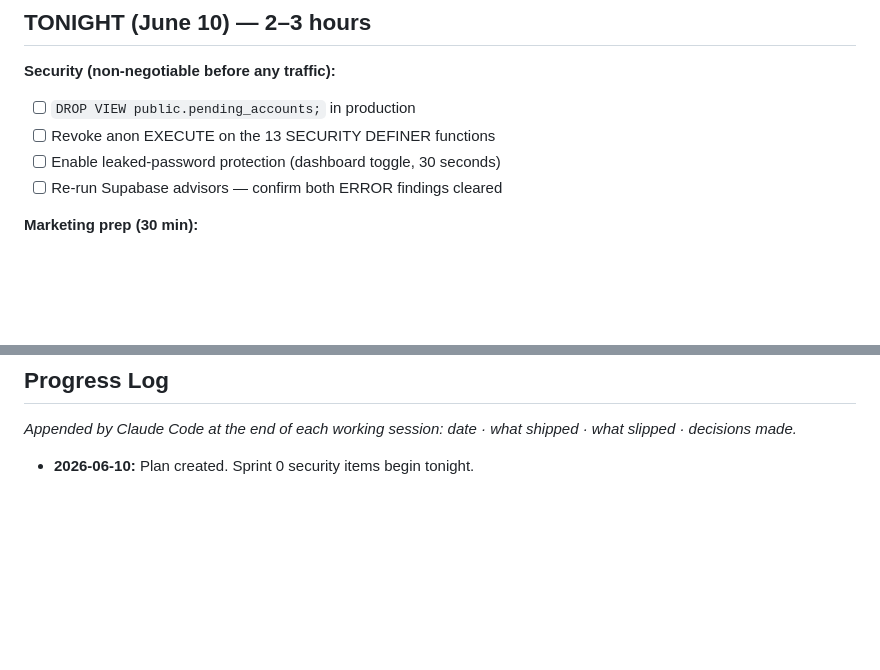
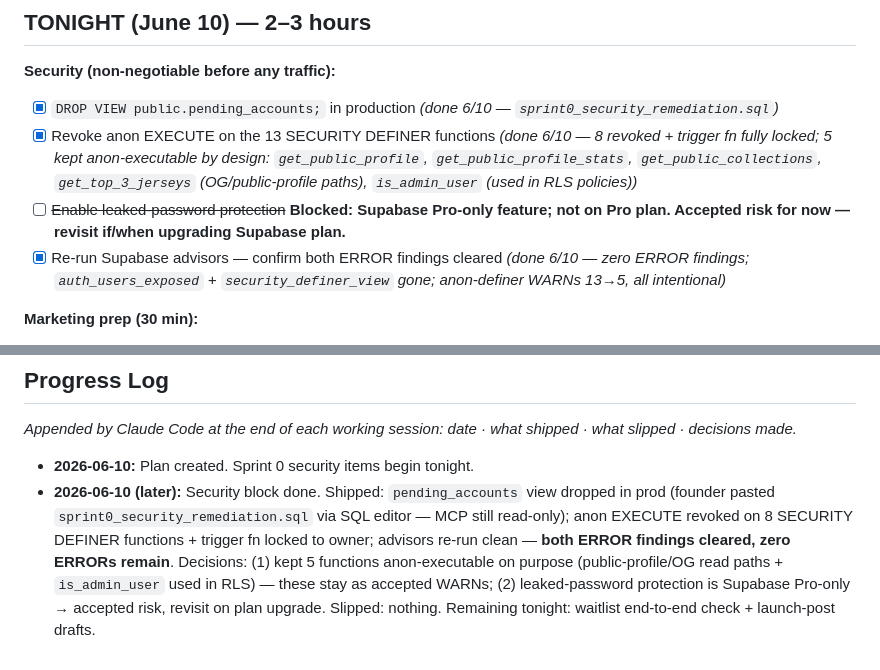
Before and after one commit to jbartczak99/RecollectKits, a Markdown page: Docs/BLITZ_PLAN.md, 2 parts joined by grey strips. GitHub-like rendering; blank space fills up the shorter version.

Commit message:
Check off Sprint 0 security items in blitz plan
Both advisor ERROR findings cleared in production. Leaked-password
protection marked blocked (Supabase Pro-only feature).

Co-Authored-By: Claude Fable 5 <noreply@anthropic.com>

```diff
--- a/Docs/BLITZ_PLAN.md
+++ b/Docs/BLITZ_PLAN.md
@@ -25,10 +25,10 @@ The strategy in one line: *capture attention now with the waitlist, convert the
 ## TONIGHT (June 10) — 2–3 hours
 
 **Security (non-negotiable before any traffic):**
-- [ ] `DROP VIEW public.pending_accounts;` in production
-- [ ] Revoke anon EXECUTE on the 13 SECURITY DEFINER functions
-- [ ] Enable leaked-password protection (dashboard toggle, 30 seconds)
-- [ ] Re-run Supabase advisors — confirm both ERROR findings cleared
+- [x] `DROP VIEW public.pending_accounts;` in production *(done 6/10 — `sprint0_security_remediation.sql`)*
+- [x] Revoke anon EXECUTE on the 13 SECURITY DEFINER functions *(done 6/10 — 8 revoked + trigger fn fully locked; 5 kept anon-executable by design: `get_public_profile`, `get_public_profile_stats`, `get_public_collections`, `get_top_3_jerseys` (OG/public-profile paths), `is_admin_user` (used in RLS policies))*
+- [ ] ~~Enable leaked-password protection~~ **Blocked: Supabase Pro-only feature; not on Pro plan. Accepted risk for now — revisit if/when upgrading Supabase plan.**
+- [x] Re-run Supabase advisors — confirm both ERROR findings cleared *(done 6/10 — zero ERROR findings; `auth_users_exposed` + `security_definer_view` gone; anon-definer WARNs 13→5, all intentional)*
 
 **Marketing prep (30 min):**
 - [ ] Confirm waitlist flow works end-to-end (api/waitlist.js → Resend confirmation)
@@ -192,3 +192,4 @@ Per-kit privacy toggle · comments/moderation · collector archetype + gap analy
 *Appended by Claude Code at the end of each working session: date · what shipped · what slipped · decisions made.*
 
 - **2026-06-10:** Plan created. Sprint 0 security items begin tonight.
+- **2026-06-10 (later):** Security block done. Shipped: `pending_accounts` view dropped in prod (founder pasted `sprint0_security_remediation.sql` via SQL editor — MCP still read-only); anon EXECUTE revoked on 8 SECURITY DEFINER functions + trigger fn locked to owner; advisors re-run clean — **both ERROR findings cleared, zero ERRORs remain**. Decisions: (1) kept 5 functions anon-executable on purpose (public-profile/OG read paths + `is_admin_user` used in RLS) — these stay as accepted WARNs; (2) leaked-password protection is Supabase Pro-only → accepted risk, revisit on plan upgrade. Slipped: nothing. Remaining tonight: waitlist end-to-end check + launch-post drafts.
```
